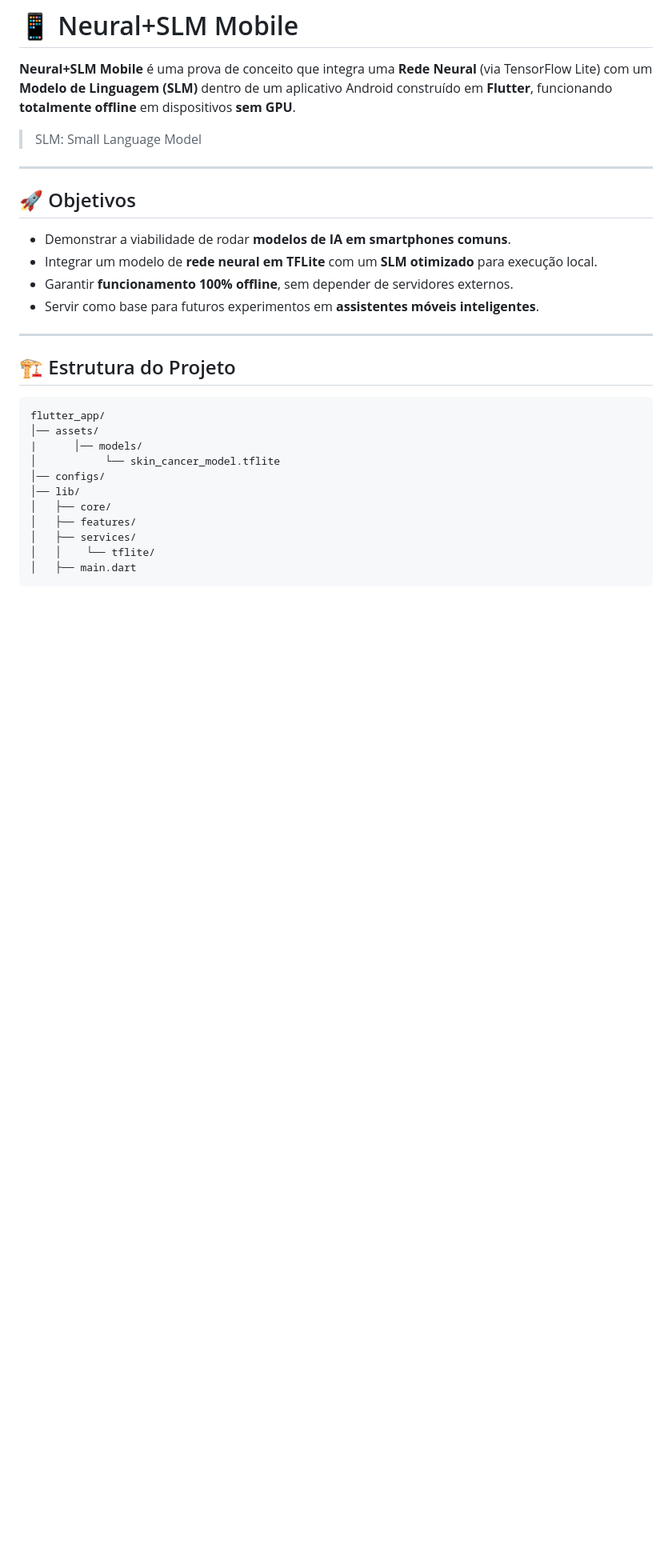
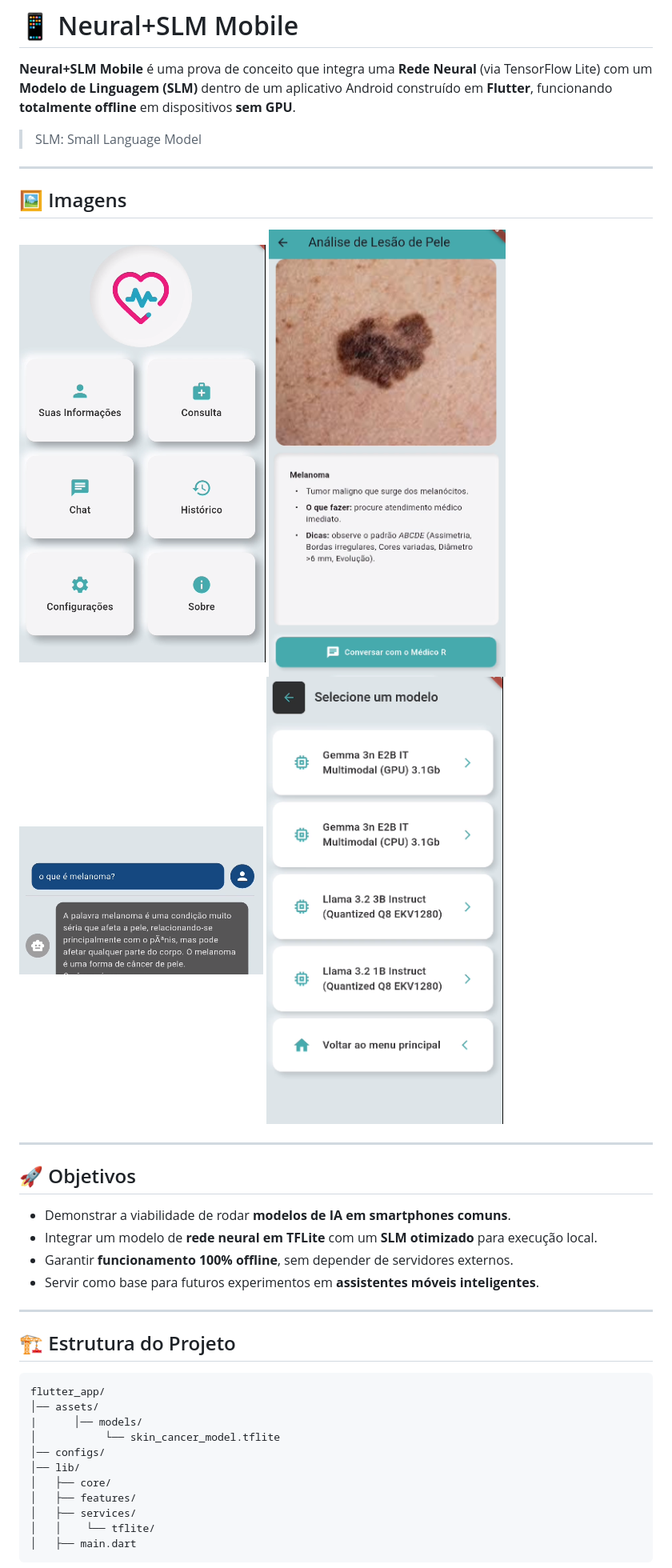
Before and after one commit to joaopedroangelo/Neural_SLM_Mobile, a Markdown page: README.md, the part around the change printed below. Shown: that part at 80% size. GitHub-like rendering; pictures changed too: image-1.png (added), image-3.png (added), image-4.png (added); blank space fills up the shorter version.

````diff
--- a/README.md
+++ b/README.md
@@ -5,7 +5,13 @@
 > SLM: Small Language Model
 
 ---
+## 🖼️ Imagens
+![alt text](image.png)
+![alt text](image-1.png)
+![alt text](image-4.png)
+![alt text](image-3.png)
 
+---
 ## 🚀 Objetivos
 
 - Demonstrar a viabilidade de rodar **modelos de IA em smartphones comuns**.
@@ -14,7 +20,6 @@
 - Servir como base para futuros experimentos em **assistentes móveis inteligentes**.
 
 ---
-
 ## 🏗️ Estrutura do Projeto
 
 ```
````
Also changed, not shown: other parts of README.md (+0 -2 lines), image-2.png (added).
